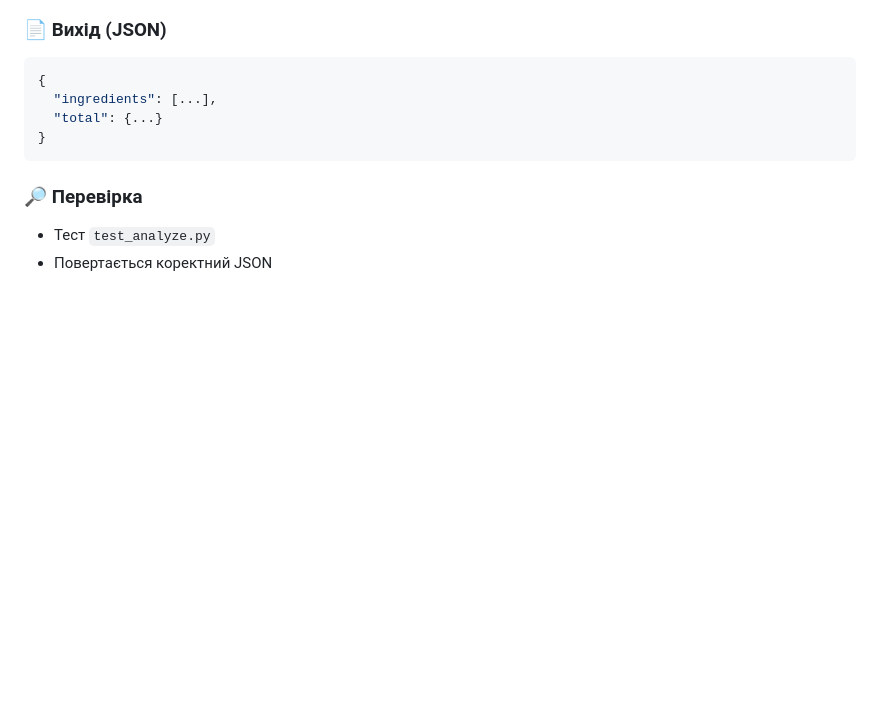
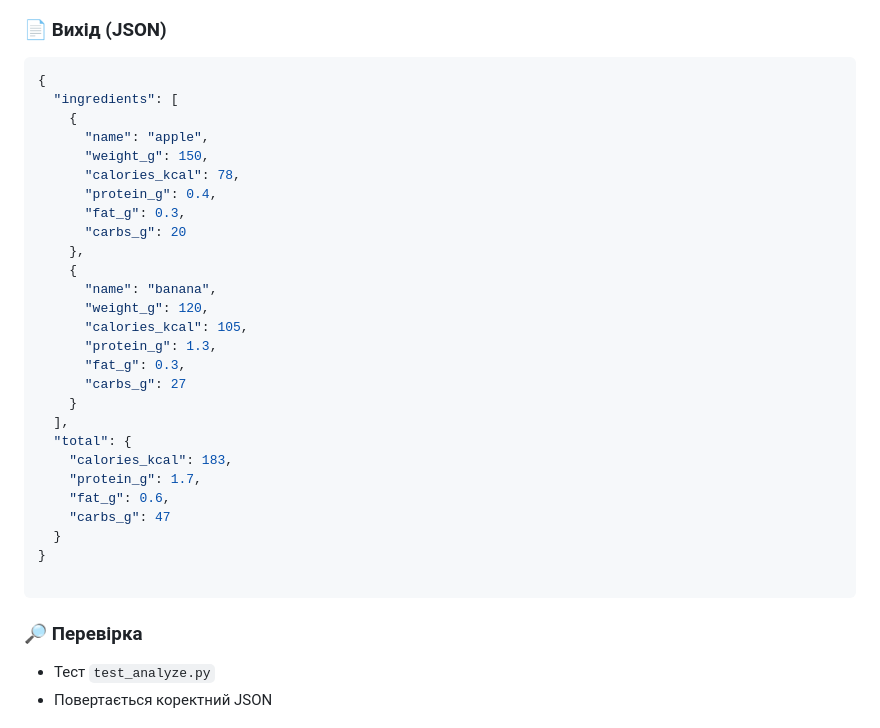
Before and after one commit to ironhe1met/NutriScan, a Markdown page: README.md, the part around the change. GitHub-like rendering; blank space fills up the shorter version.

````diff
--- a/README.md
+++ b/README.md
@@ -163,9 +163,32 @@ POST /analyze/ з image
 
 ```json
 {
-  "ingredients": [...],
-  "total": {...}
+  "ingredients": [
+    {
+      "name": "apple",
+      "weight_g": 150,
+      "calories_kcal": 78,
+      "protein_g": 0.4,
+      "fat_g": 0.3,
+      "carbs_g": 20
+    },
+    {
+      "name": "banana",
+      "weight_g": 120,
+      "calories_kcal": 105,
+      "protein_g": 1.3,
+      "fat_g": 0.3,
+      "carbs_g": 27
+    }
+  ],
+  "total": {
+    "calories_kcal": 183,
+    "protein_g": 1.7,
+    "fat_g": 0.6,
+    "carbs_g": 47
+  }
 }
+
 ```
 
 ### 🔎 Перевірка
````
